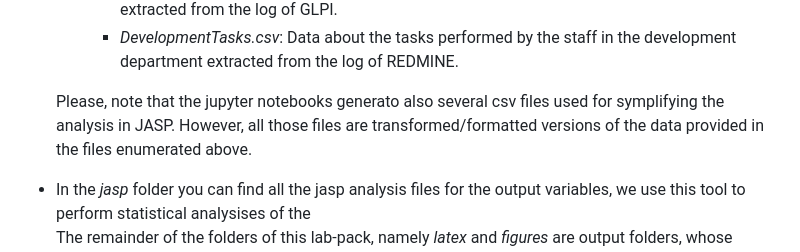
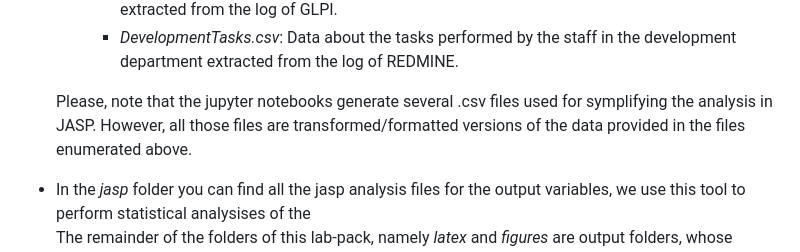
Before and after one commit to isa-group/ESEM-2023-Mindfulness-Labpack, a Markdown page: README.md, the part around the change. Rendered like a GitHub page.

```diff
--- a/README.md
+++ b/README.md
@@ -21,6 +21,6 @@ The labpack is structured as follows:
      * *SupportTasks.csv*: Data about the tasks performed by the staff in the operations department extracted from the log of GLPI.
      * *DevelopmentTasks.csv*: Data about the tasks performed by the staff in the development department extracted from the log of REDMINE.
 
-   Please, note that the jupyter notebooks generato also several csv files used for symplifying the analysis in JASP. However, all those files are transformed/formatted versions of the data provided in the files enumerated above.
+   Please, note that the jupyter notebooks generate several .csv files used for symplifying the analysis in JASP. However, all those files are transformed/formatted versions of the data provided in the files enumerated above.
 * In the *jasp* folder you can find all the jasp analysis files for the output variables, we use this tool to perform statistical analysises of the
 The remainder of the folders of this lab-pack, namely *latex* and *figures*  are output folders, whose content is genelated in an automated way by the analysis notebooks.
```
